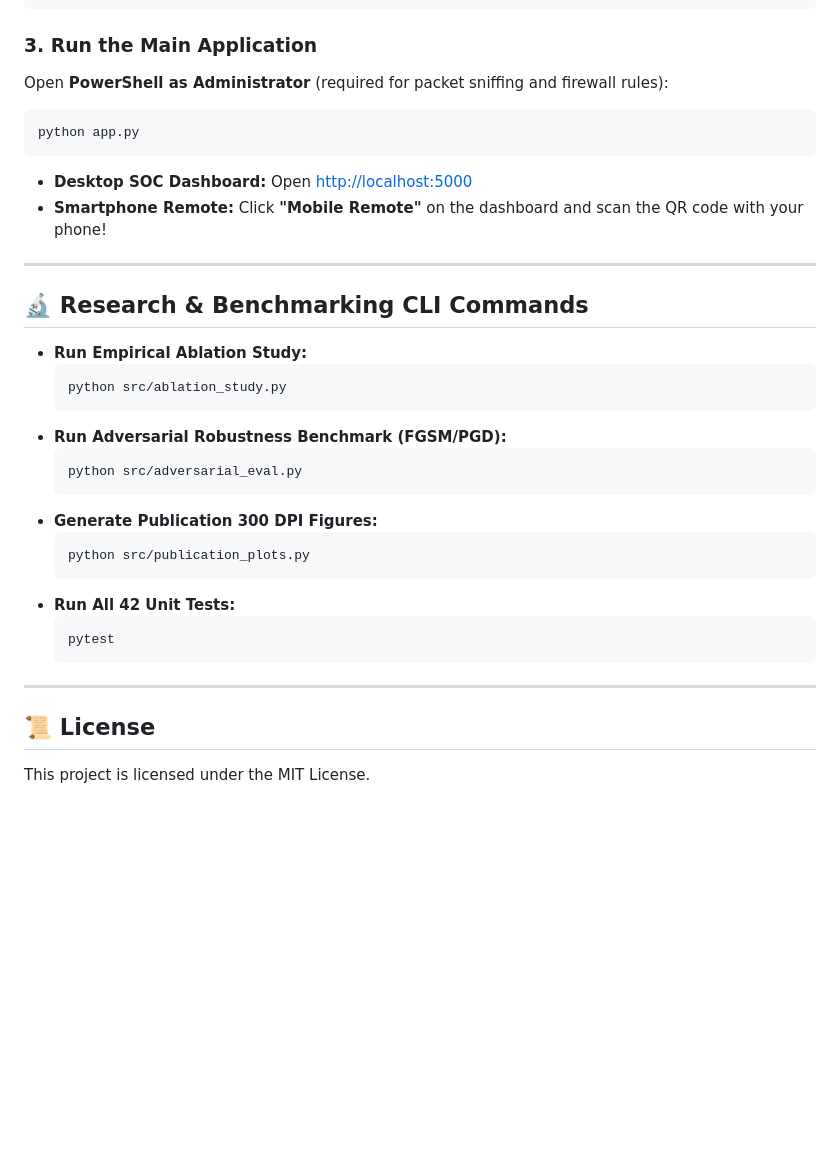
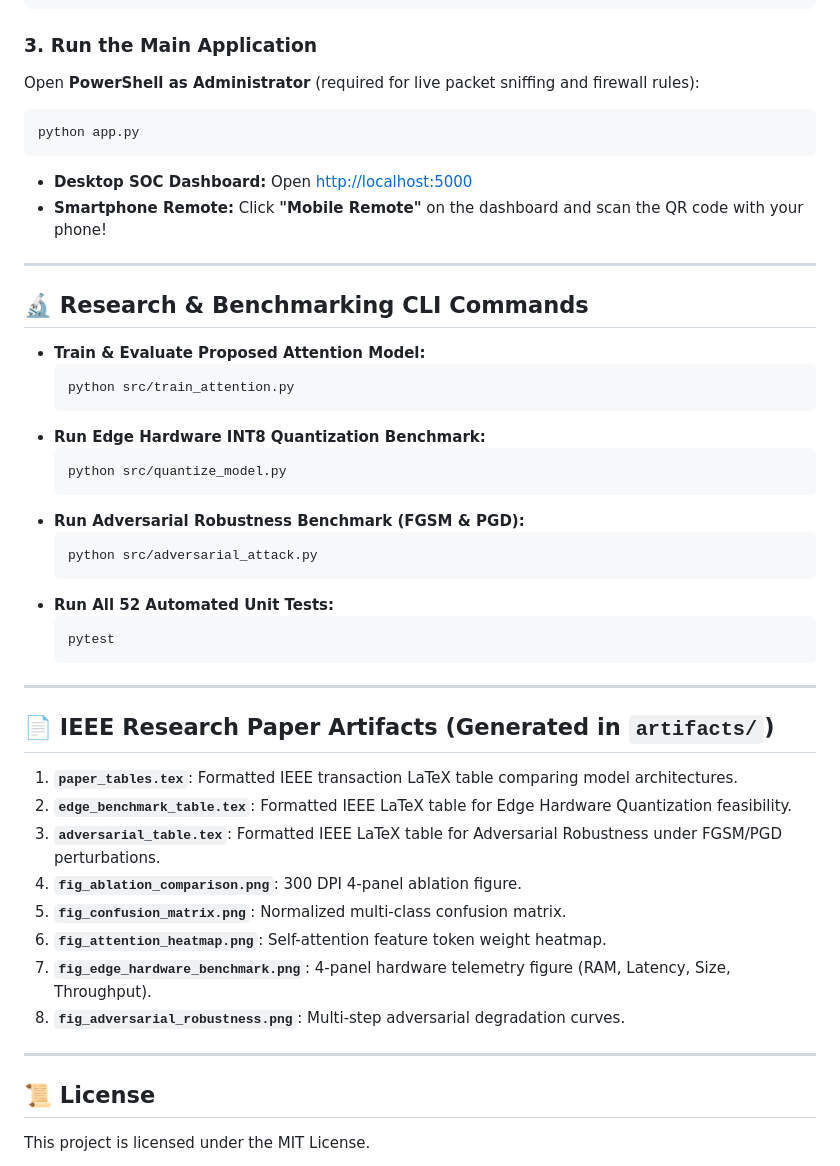
Before and after one commit to SANJEEVIN2005/Intrusion_detection_system_cnn_lstm, a Markdown page: README.md, the part around one of its changes. Rendered like a GitHub page; blank space fills up the shorter version.

````diff
--- a/README.md
+++ b/README.md
@@ -108,7 +130,7 @@ pip install -r requirements.txt
 ```
 
 ### 3. Run the Main Application
-Open **PowerShell as Administrator** (required for packet sniffing and firewall rules):
+Open **PowerShell as Administrator** (required for live packet sniffing and firewall rules):
 ```powershell
 python app.py
 ```
@@ -119,24 +141,37 @@ python app.py
 
 ## 🔬 Research & Benchmarking CLI Commands
 
-* **Run Empirical Ablation Study:**
+* **Train & Evaluate Proposed Attention Model:**
   ```powershell
-  python src/ablation_study.py
+  python src/train_attention.py
   ```
-* **Run Adversarial Robustness Benchmark (FGSM/PGD):**
+* **Run Edge Hardware INT8 Quantization Benchmark:**
   ```powershell
-  python src/adversarial_eval.py
+  python src/quantize_model.py
   ```
-* **Generate Publication 300 DPI Figures:**
+* **Run Adversarial Robustness Benchmark (FGSM & PGD):**
   ```powershell
-  python src/publication_plots.py
+  python src/adversarial_attack.py
   ```
-* **Run All 42 Unit Tests:**
+* **Run All 52 Automated Unit Tests:**
   ```powershell
   pytest
   ```
 
 ---
 
+## 📄 IEEE Research Paper Artifacts (Generated in `artifacts/`)
+
+1. **`paper_tables.tex`**: Formatted IEEE transaction LaTeX table comparing model architectures.
+2. **`edge_benchmark_table.tex`**: Formatted IEEE LaTeX table for Edge Hardware Quantization feasibility.
+3. **`adversarial_table.tex`**: Formatted IEEE LaTeX table for Adversarial Robustness under FGSM/PGD perturbations.
+4. **`fig_ablation_comparison.png`**: 300 DPI 4-panel ablation figure.
+5. **`fig_confusion_matrix.png`**: Normalized multi-class confusion matrix.
+6. **`fig_attention_heatmap.png`**: Self-attention feature token weight heatmap.
+7. **`fig_edge_hardware_benchmark.png`**: 4-panel hardware telemetry figure (RAM, Latency, Size, Throughput).
+8. **`fig_adversarial_robustness.png`**: Multi-step adversarial degradation curves.
+
+---
+
 ## 📜 License
 This project is licensed under the MIT License.
````
Also changed, not shown: other parts of README.md (+71 -49 lines).
